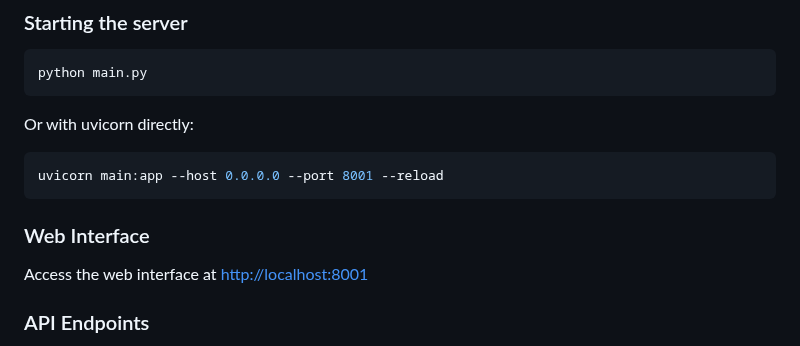
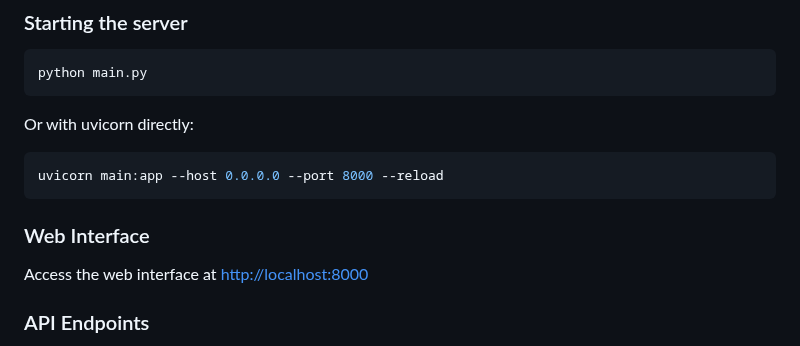
Before and after one commit to Hiida3li/ner-pii-nlp, a Markdown page: README.md, the part around the change. Rendered like a GitHub page.

````diff
--- a/README.md
+++ b/README.md
@@ -93,12 +93,12 @@ python main.py
 Or with uvicorn directly:
 
 ```bash
-uvicorn main:app --host 0.0.0.0 --port 8001 --reload
+uvicorn main:app --host 0.0.0.0 --port 8000 --reload
 ```
 
 ### Web Interface
 
-Access the web interface at [http://localhost:8001](http://localhost:8001)
+Access the web interface at [http://localhost:8000](http://localhost:8000)
 
 ### API Endpoints
 
````
